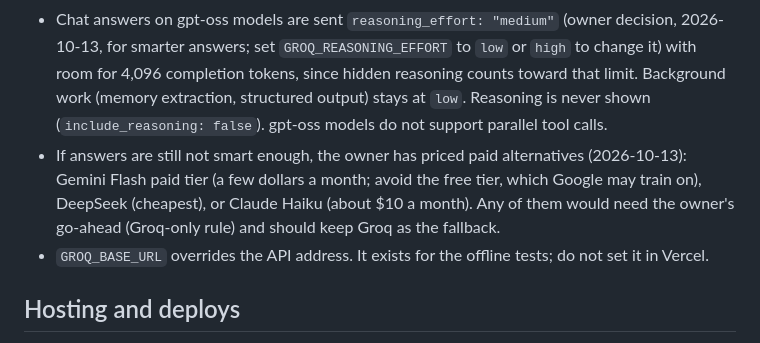
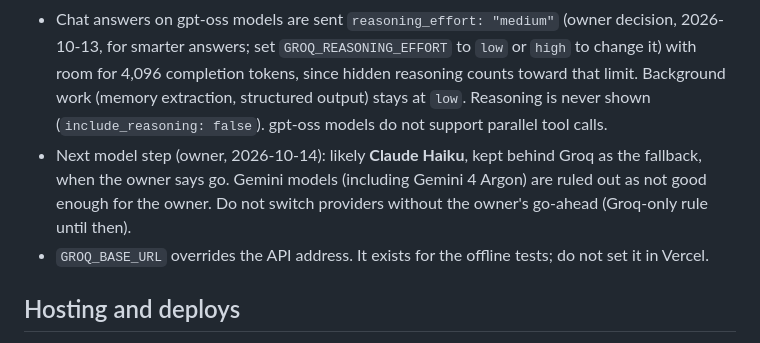
Before and after one commit to osjr13-oss/workspace, a Markdown page: docs/HANDOFF.md, the part around the change. GitHub-like rendering.

Commit message:
Record the model direction: Haiku next, Gemini ruled out
Co-Authored-By: Claude Opus 5.5 <noreply@anthropic.com>
Claude-Session: https://claude.ai/code/session_01F4G4w3GmE9WjB9wNMjcgki

```diff
--- a/docs/HANDOFF.md
+++ b/docs/HANDOFF.md
@@ -61,7 +61,7 @@ Rebuilt on 2026-10-13. Chat is the signed-in home: `/`, sign-in, the auth callba
 - `qwen/qwen3.8-27b` (vision) is listed as a preview model and may change. `openai/gpt-oss-120b` and `openai/gpt-oss-20b` are listed as production models.
 - Groq enforces request and token limits **per model**. That is why the fallback and background models differ from the main one, why prompts are kept small, and why a rate-limited main model hands over to the fallback at once.
 - Chat answers on gpt-oss models are sent `reasoning_effort: "medium"` (owner decision, 2026-10-13, for smarter answers; set `GROQ_REASONING_EFFORT` to `low` or `high` to change it) with room for 4,096 completion tokens, since hidden reasoning counts toward that limit. Background work (memory extraction, structured output) stays at `low`. Reasoning is never shown (`include_reasoning: false`). gpt-oss models do not support parallel tool calls.
-- If answers are still not smart enough, the owner has priced paid alternatives (2026-10-13): Gemini Flash paid tier (a few dollars a month; avoid the free tier, which Google may train on), DeepSeek (cheapest), or Claude Haiku (about $10 a month). Any of them would need the owner's go-ahead (Groq-only rule) and should keep Groq as the fallback.
+- Next model step (owner, 2026-10-14): likely **Claude Haiku**, kept behind Groq as the fallback, when the owner says go. Gemini models (including Gemini 4 Argon) are ruled out as not good enough for the owner. Do not switch providers without the owner's go-ahead (Groq-only rule until then).
 - `GROQ_BASE_URL` overrides the API address. It exists for the offline tests; do not set it in Vercel.
 
 ## Hosting and deploys
```
